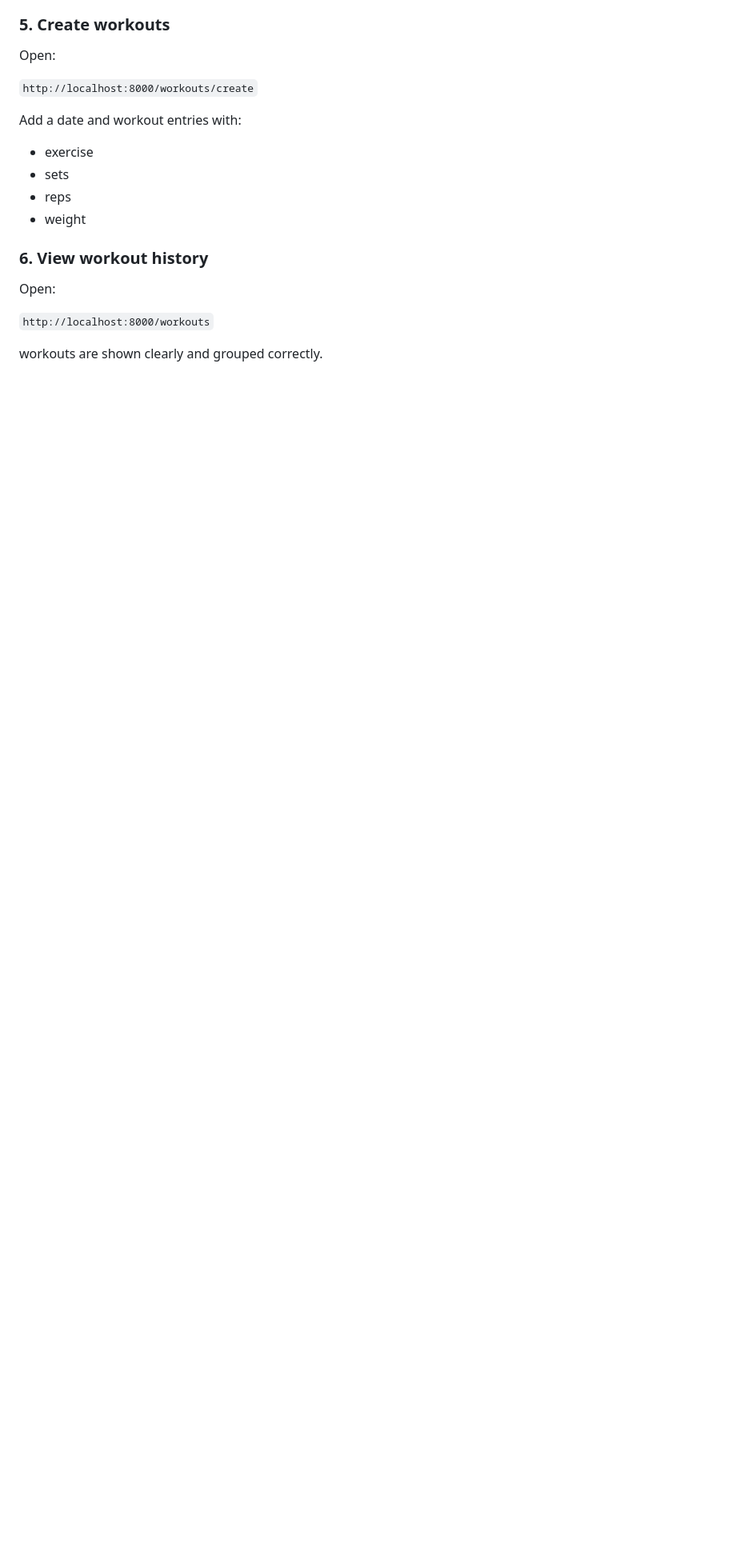
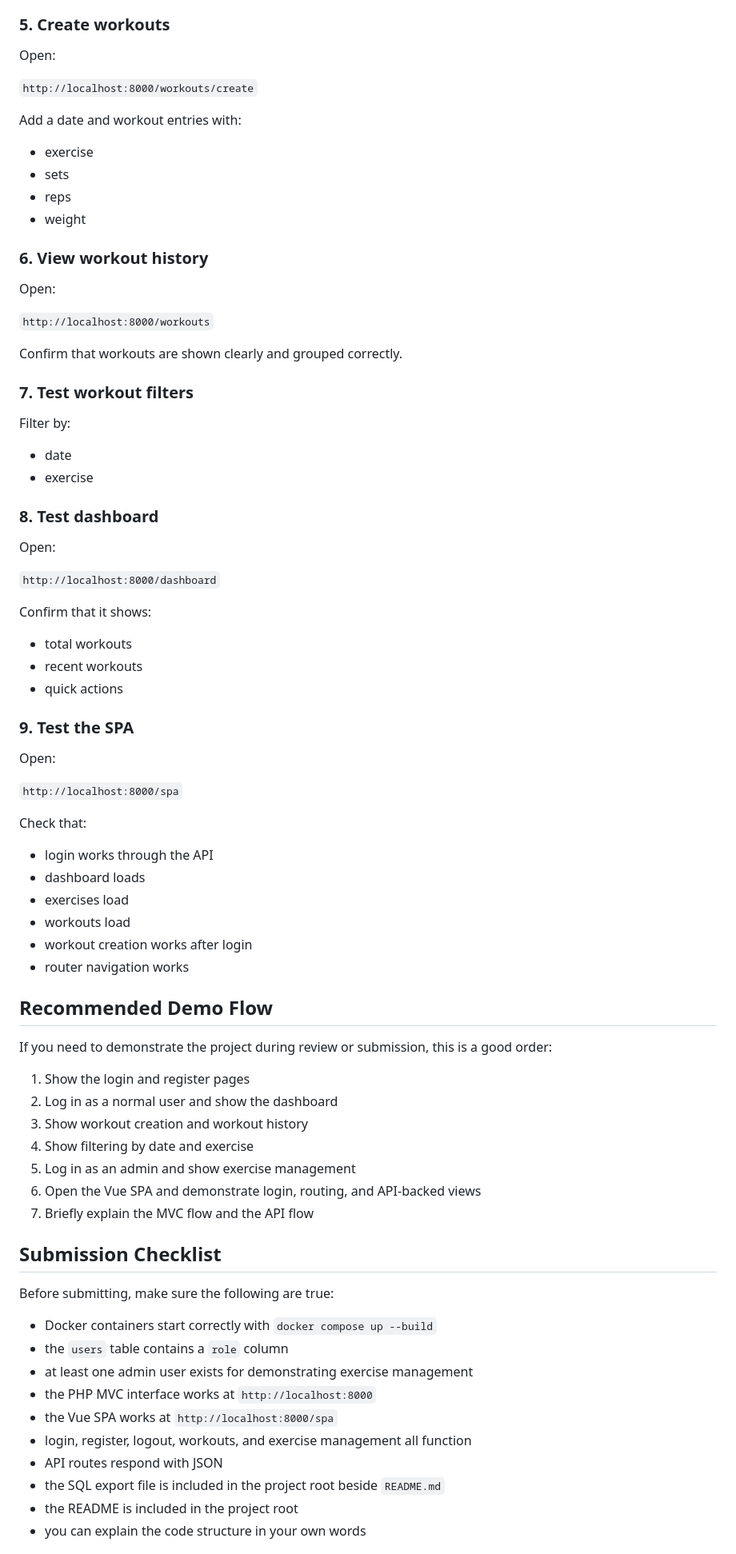
Before and after one commit to shadrachhh/FitTrack-Pro, a Markdown page: README.md, the part around one of its changes. Shown at 80% size. Rendered like a GitHub page; blank space fills up the shorter version.

Commit message:
Restore README testing and submission sections

```diff
--- a/README.md
+++ b/README.md
@@ -451,4 +453,66 @@ Open:
 
 `http://localhost:8000/workouts`
 
- workouts are shown clearly and grouped correctly.
+Confirm that workouts are shown clearly and grouped correctly.
+
+### 7. Test workout filters
+
+Filter by:
+
+- date
+- exercise
+
+### 8. Test dashboard
+
+Open:
+
+`http://localhost:8000/dashboard`
+
+Confirm that it shows:
+
+- total workouts
+- recent workouts
+- quick actions
+
+### 9. Test the SPA
+
+Open:
+
+`http://localhost:8000/spa`
+
+Check that:
+
+- login works through the API
+- dashboard loads
+- exercises load
+- workouts load
+- workout creation works after login
+- router navigation works
+
+## Recommended Demo Flow
+
+If you need to demonstrate the project during review or submission, this is a good order:
+
+1. Show the login and register pages
+2. Log in as a normal user and show the dashboard
+3. Show workout creation and workout history
+4. Show filtering by date and exercise
+5. Log in as an admin and show exercise management
+6. Open the Vue SPA and demonstrate login, routing, and API-backed views
+7. Briefly explain the MVC flow and the API flow
+
+## Submission Checklist
+
+Before submitting, make sure the following are true:
+
+- Docker containers start correctly with `docker compose up --build`
+- the `users` table contains a `role` column
+- at least one admin user exists for demonstrating exercise management
+- the PHP MVC interface works at `http://localhost:8000`
+- the Vue SPA works at `http://localhost:8000/spa`
+- login, register, logout, workouts, and exercise management all function
+- API routes respond with JSON
+- the SQL export file is included in the project root beside `README.md`
+- the README is included in the project root
+- you can explain the code structure in your own words
+
```
Also changed, not shown: other parts of README.md (+16 -0 lines).
